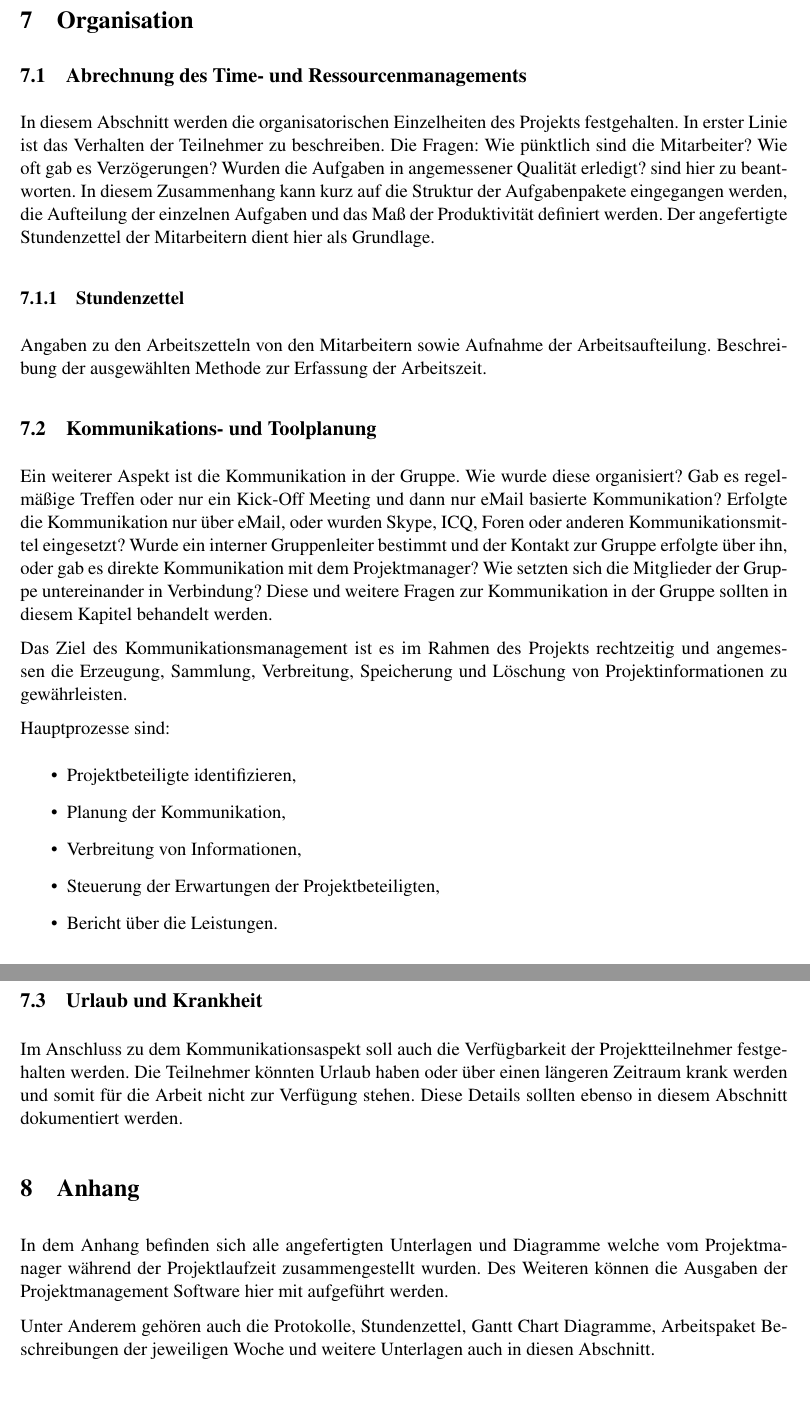
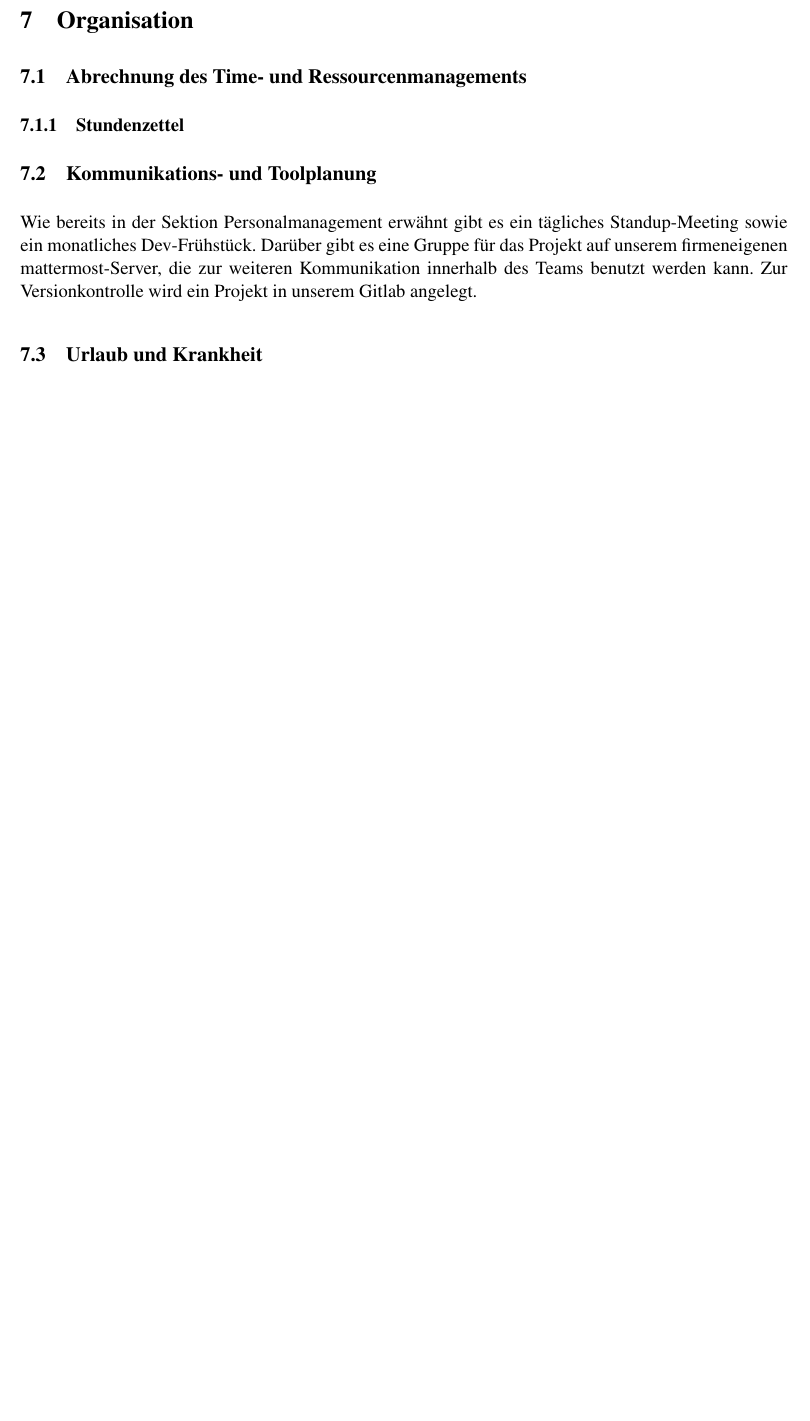
Before and after one commit to mjgerdes/se-project, a LaTeX document (doc/management-tex/swe1-projekt_teil_I.tex): two parts of pages 6 and 7 of 8 before the commit and part of page 6 of 7 after it, the two joined at a grey line, cut so that both start at the same text, the shorter picture padded with empty space. Compiled offline with pdfLaTeX; the source files are stored in an older character set and shown here as Unicode.

Commit message:
ersma fertich

```diff
--- a/doc/management-tex/swe1-projekt_teil_I.tex
+++ b/doc/management-tex/swe1-projekt_teil_I.tex
@@ -343,60 +310,18 @@ und wodurch au"serordentliche Rahmenbedingungen entstehen.
 \section{Organisation}
 
 \subsection{Abrechnung des Time- und Ressourcenmanagements}
-In diesem Abschnitt werden die organisatorischen Einzelheiten des Projekts
-festgehalten. In erster Linie ist das Verhalten der Teilnehmer zu beschreiben.
-Die Fragen: Wie p"unktlich sind die Mitarbeiter? Wie oft gab es Verz"ogerungen?
-Wurden die Aufgaben in angemessener Qualit"at erledigt? sind hier zu beantworten.
-In diesem Zusammenhang kann kurz auf die Struktur der Aufgabenpakete eingegangen
-werden, die Aufteilung der einzelnen Aufgaben und das Ma"s der Produktivit"at
-definiert werden. Der angefertigte Stundenzettel der Mitarbeitern dient hier
-als Grundlage.
+
 
 \subsubsection{Stundenzettel}
-Angaben zu den Arbeitszetteln von den Mitarbeitern sowie Aufnahme der
-Arbeitsaufteilung. Beschreibung der ausgew"ahlten Methode zur Erfassung
-der Arbeitszeit.
+
 
 \subsection{Kommunikations- und Toolplanung}
-Ein weiterer Aspekt ist die Kommunikation in der Gruppe. Wie wurde diese
-organisiert? Gab es regelm"a"sige Treffen oder nur ein Kick-Off Meeting
-und dann nur eMail basierte Kommunikation? Erfolgte die Kommunikation nur
-"uber eMail, oder wurden Skype, ICQ, Foren oder anderen Kommunikationsmittel
-eingesetzt? Wurde ein interner Gruppenleiter bestimmt und der Kontakt zur
-Gruppe erfolgte "uber ihn, oder gab es direkte Kommunikation mit dem
-Projektmanager? Wie setzten sich die Mitglieder der Gruppe untereinander
-in Verbindung? Diese und weitere Fragen zur Kommunikation in der Gruppe
-sollten in diesem Kapitel behandelt werden.
 
-Das Ziel des Kommunikationsmanagement ist es im Rahmen des Projekts
-rechtzeitig und angemessen die Erzeugung, Sammlung, Verbreitung, Speicherung
-und L"oschung von Projektinformationen zu gew"ahrleisten.
-
-Hauptprozesse sind:
-\begin{itemize}
-  \item Projektbeteiligte identifizieren,
-  \item Planung der Kommunikation,
-  \item Verbreitung von Informationen,
-  \item Steuerung der Erwartungen der Projektbeteiligten,
-  \item Bericht "uber die Leistungen.
-\end{itemize}
+Wie bereits in der Sektion Personalmanagement erwähnt gibt es ein tägliches Standup-Meeting sowie ein monatliches Dev-Frühstück. Darüber gibt es eine Gruppe für das Projekt auf unserem firmeneigenen mattermost-Server, die zur weiteren Kommunikation innerhalb des Teams benutzt werden kann.
+Zur Versionkontrolle wird ein Projekt in unserem Gitlab angelegt.
 
 \subsection{Urlaub und Krankheit}
-Im Anschluss zu dem Kommunikationsaspekt soll auch die Verf"ugbarkeit der
-Projektteilnehmer festgehalten werden.  Die Teilnehmer k"onnten Urlaub haben
-oder "uber einen l"angeren Zeitraum krank werden und somit f"ur die Arbeit
-nicht zur Verf"ugung stehen. Diese Details sollten ebenso in diesem Abschnitt
-dokumentiert werden.
 
-\section{Anhang}
-In dem Anhang befinden sich alle angefertigten Unterlagen und Diagramme
-welche vom Projektmanager w"ahrend der Projektlaufzeit zusammengestellt
-wurden. Des Weiteren k"onnen die Ausgaben der Projektmanagement Software
-hier mit aufgef"uhrt werden.
-
-Unter Anderem geh"oren auch die Protokolle, Stundenzettel, Gantt Chart
-Diagramme, Arbeitspaket Beschreibungen der jeweiligen Woche und weitere
-Unterlagen auch in diesen Abschnitt.
 
 %%%%%%%%%%%%%%%%%%%%%%%%%%%%%%%%%%%%%%%%%%%%%%%%%%%%%%%%%%%%%%%%%%%%%%%%%%%%%%%%
 % dokument: bibliographie
```
Also changed, not shown: doc/management-tex/gantt.png (added), doc/management-tex/swe1-projekt_teil_I.pdf, doc/management-tex/swe1-projekt_teil_I.tex (65 more changed lines), 6 other files.
